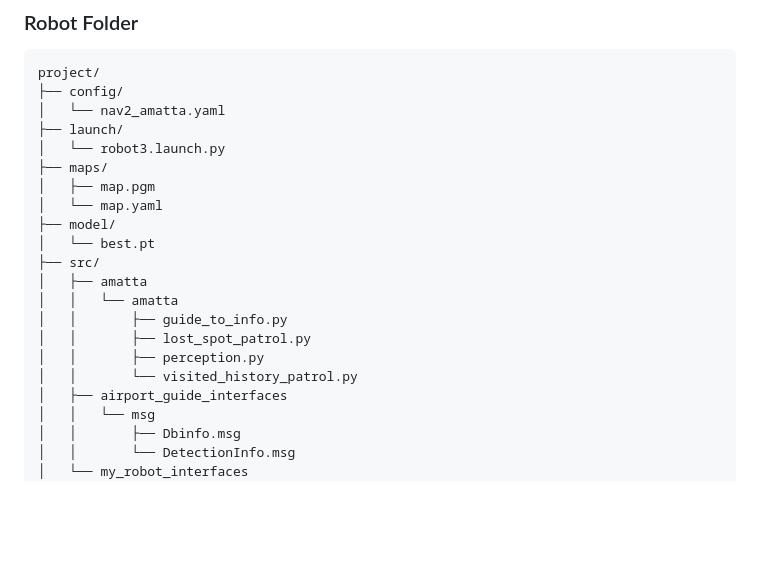
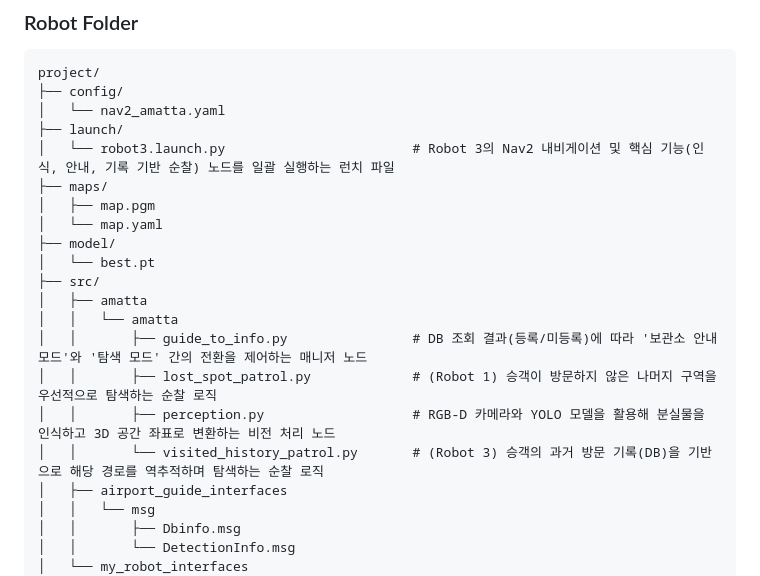
Before and after one commit to kmgyun0707/Team_amatta, a Markdown page: README.md, the part around the change. GitHub-like rendering; blank space fills up the shorter version.

```diff
--- a/README.md
+++ b/README.md
@@ -223,7 +223,7 @@ project/
 ├── config/
 │   └── nav2_amatta.yaml
 ├── launch/
-│   └── robot3.launch.py
+│   └── robot3.launch.py                        # Robot 3의 Nav2 내비게이션 및 핵심 기능(인식, 안내, 기록 기반 순찰) 노드를 일괄 실행하는 런치 파일
 ├── maps/
 │   ├── map.pgm
 │   └── map.yaml
@@ -232,10 +232,10 @@ project/
 ├── src/
 │   ├── amatta
 │   │   └── amatta
-│   │       ├── guide_to_info.py
-│   │       ├── lost_spot_patrol.py
-│   │       ├── perception.py
-│   │       └── visited_history_patrol.py
+│   │       ├── guide_to_info.py                # DB 조회 결과(등록/미등록)에 따라 '보관소 안내 모드'와 '탐색 모드' 간의 전환을 제어하는 매니저 노드
+│   │       ├── lost_spot_patrol.py             # (Robot 1) 승객이 방문하지 않은 나머지 구역을 우선적으로 탐색하는 순찰 로직
+│   │       ├── perception.py                   # RGB-D 카메라와 YOLO 모델을 활용해 분실물을 인식하고 3D 공간 좌표로 변환하는 비전 처리 노드
+│   │       └── visited_history_patrol.py       # (Robot 3) 승객의 과거 방문 기록(DB)을 기반으로 해당 경로를 역추적하며 탐색하는 순찰 로직
 │   ├── airport_guide_interfaces
 │   │   └── msg
 │   │       ├── Dbinfo.msg
```
